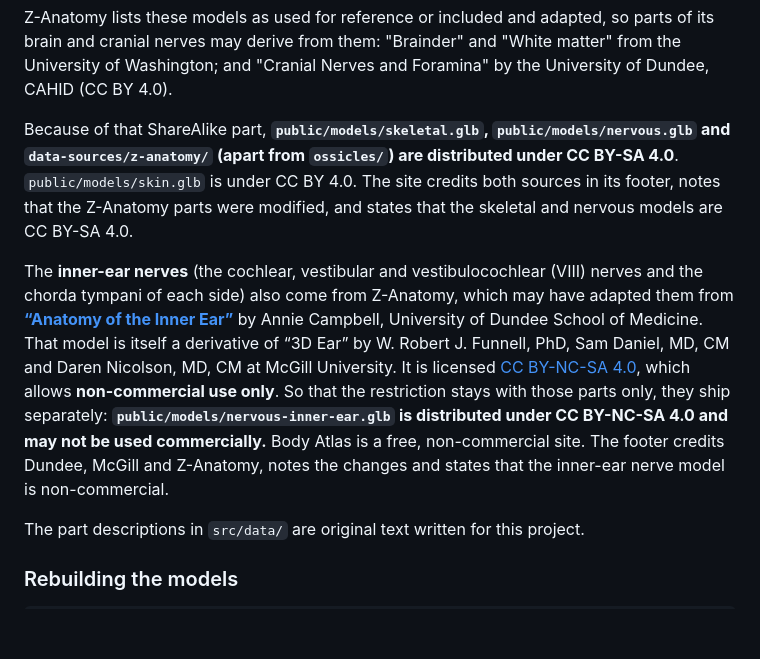
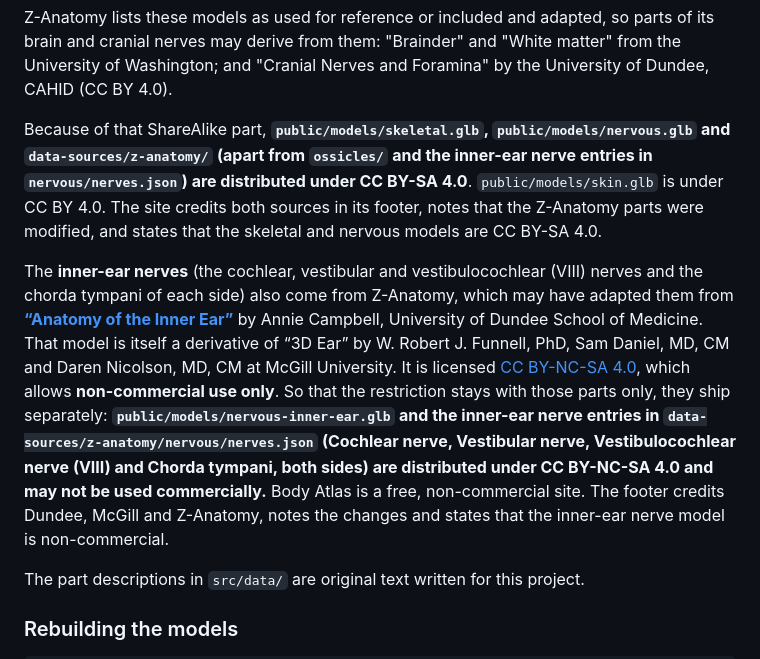
Before and after one commit to mhaney93/body-atlas, a Markdown page: README.md, the part around the change. Rendered like a GitHub page; blank space fills up the shorter version.

Commit message:
no-mistakes(review): Mark inner-ear nerve source data as CC BY-NC-SA

```diff
--- a/README.md
+++ b/README.md
@@ -68,9 +68,9 @@ The whole **nervous system** also comes from Z-Anatomy, because BodyParts3D has
 
 Z-Anatomy lists these models as used for reference or included and adapted, so parts of its brain and cranial nerves may derive from them: "Brainder" and "White matter" from the University of Washington; and "Cranial Nerves and Foramina" by the University of Dundee, CAHID (CC BY 4.0).
 
-Because of that ShareAlike part, **`public/models/skeletal.glb`, `public/models/nervous.glb` and `data-sources/z-anatomy/` (apart from `ossicles/`) are distributed under CC BY-SA 4.0**. `public/models/skin.glb` is under CC BY 4.0. The site credits both sources in its footer, notes that the Z-Anatomy parts were modified, and states that the skeletal and nervous models are CC BY-SA 4.0.
+Because of that ShareAlike part, **`public/models/skeletal.glb`, `public/models/nervous.glb` and `data-sources/z-anatomy/` (apart from `ossicles/` and the inner-ear nerve entries in `nervous/nerves.json`) are distributed under CC BY-SA 4.0**. `public/models/skin.glb` is under CC BY 4.0. The site credits both sources in its footer, notes that the Z-Anatomy parts were modified, and states that the skeletal and nervous models are CC BY-SA 4.0.
 
-The **inner-ear nerves** (the cochlear, vestibular and vestibulocochlear (VIII) nerves and the chorda tympani of each side) also come from Z-Anatomy, which may have adapted them from **[“Anatomy of the Inner Ear”](https://sketchfab.com/3d-models/anatomy-of-the-inner-ear-f80bda64666c4b8aaac8f63b7b82a0a0)** by Annie Campbell, University of Dundee School of Medicine. That model is itself a derivative of “3D Ear” by W. Robert J. Funnell, PhD, Sam Daniel, MD, CM and Daren Nicolson, MD, CM at McGill University. It is licensed [CC BY-NC-SA 4.0](https://creativecommons.org/licenses/by-nc-sa/4.0/), which allows **non-commercial use only**. So that the restriction stays with those parts only, they ship separately: **`public/models/nervous-inner-ear.glb` is distributed under CC BY-NC-SA 4.0 and may not be used commercially.** Body Atlas is a free, non-commercial site. The footer credits Dundee, McGill and Z-Anatomy, notes the changes and states that the inner-ear nerve model is non-commercial.
+The **inner-ear nerves** (the cochlear, vestibular and vestibulocochlear (VIII) nerves and the chorda tympani of each side) also come from Z-Anatomy, which may have adapted them from **[“Anatomy of the Inner Ear”](https://sketchfab.com/3d-models/anatomy-of-the-inner-ear-f80bda64666c4b8aaac8f63b7b82a0a0)** by Annie Campbell, University of Dundee School of Medicine. That model is itself a derivative of “3D Ear” by W. Robert J. Funnell, PhD, Sam Daniel, MD, CM and Daren Nicolson, MD, CM at McGill University. It is licensed [CC BY-NC-SA 4.0](https://creativecommons.org/licenses/by-nc-sa/4.0/), which allows **non-commercial use only**. So that the restriction stays with those parts only, they ship separately: **`public/models/nervous-inner-ear.glb` and the inner-ear nerve entries in `data-sources/z-anatomy/nervous/nerves.json` (Cochlear nerve, Vestibular nerve, Vestibulocochlear nerve (VIII) and Chorda tympani, both sides) are distributed under CC BY-NC-SA 4.0 and may not be used commercially.** Body Atlas is a free, non-commercial site. The footer credits Dundee, McGill and Z-Anatomy, notes the changes and states that the inner-ear nerve model is non-commercial.
 
 The part descriptions in `src/data/` are original text written for this project.
 
```
